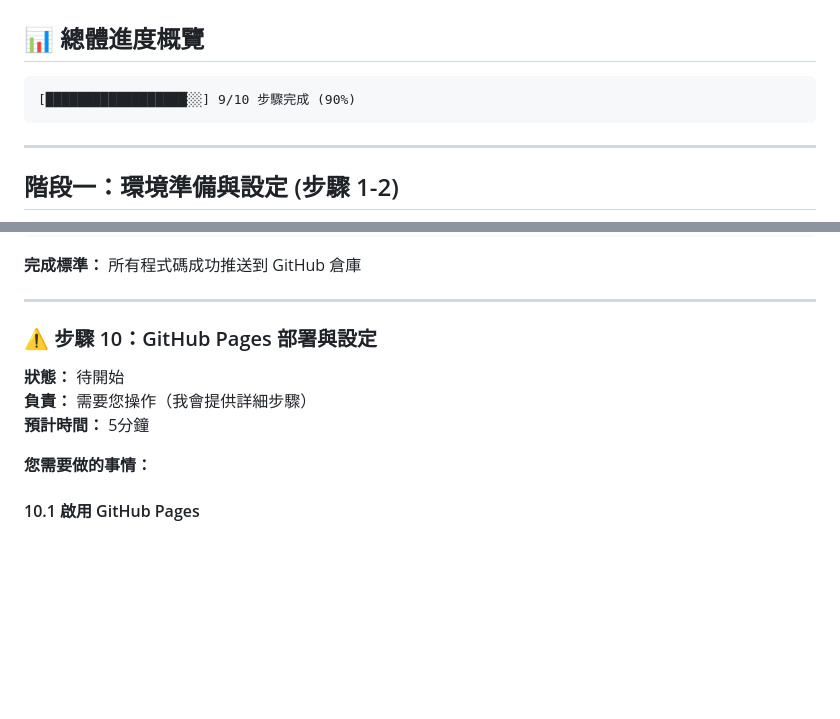
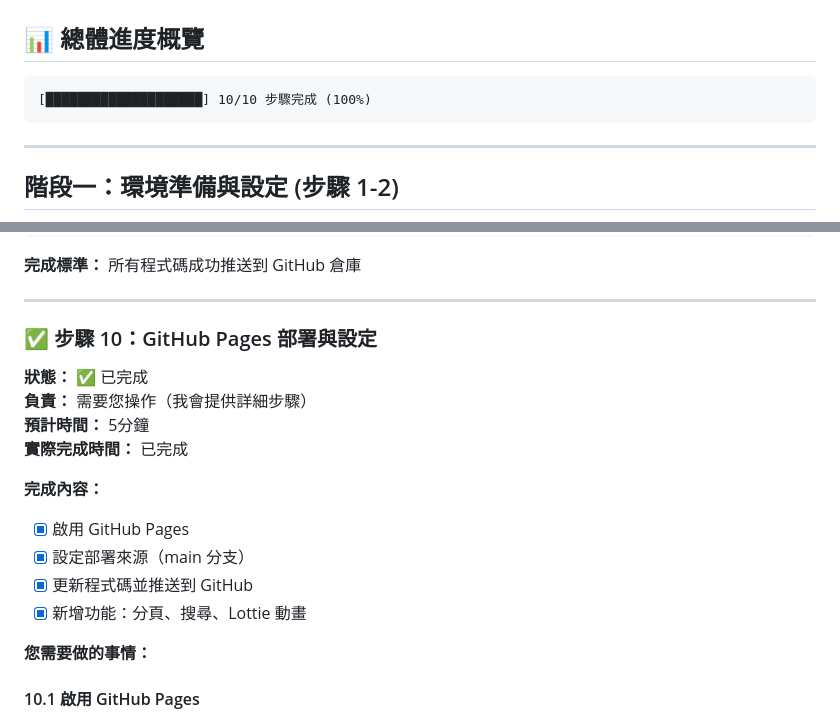
Before and after one commit to eason07-7/account-management-system, a Markdown page: docs/開發步驟清單.md, 2 parts joined by grey strips. GitHub-like rendering; blank space fills up the shorter version.

Commit message:
?湔?甇仿?皜

````diff
--- a/docs/開發步驟清單.md
+++ b/docs/開發步驟清單.md
@@ -3,7 +3,7 @@
 ## 📊 總體進度概覽
 
 ```
-[██████████████████░░] 9/10 步驟完成 (90%)
+[████████████████████] 10/10 步驟完成 (100%)
 ```
 
 ---
@@ -287,10 +287,17 @@ git push -u origin main
 
 ---
 
-### ⚠️ 步驟 10：GitHub Pages 部署與設定
-**狀態：** 待開始
+### ✅ 步驟 10：GitHub Pages 部署與設定
+**狀態：** ✅ 已完成
 **負責：** 需要您操作（我會提供詳細步驟）
 **預計時間：** 5分鐘
+**實際完成時間：** 已完成
+
+**完成內容：**
+- [x] 啟用 GitHub Pages
+- [x] 設定部署來源（main 分支）
+- [x] 更新程式碼並推送到 GitHub
+- [x] 新增功能：分頁、搜尋、Lottie 動畫
 
 **您需要做的事情：**
 
````
Also changed, not shown: other parts of docs/開發步驟清單.md (+1 -1 lines).
